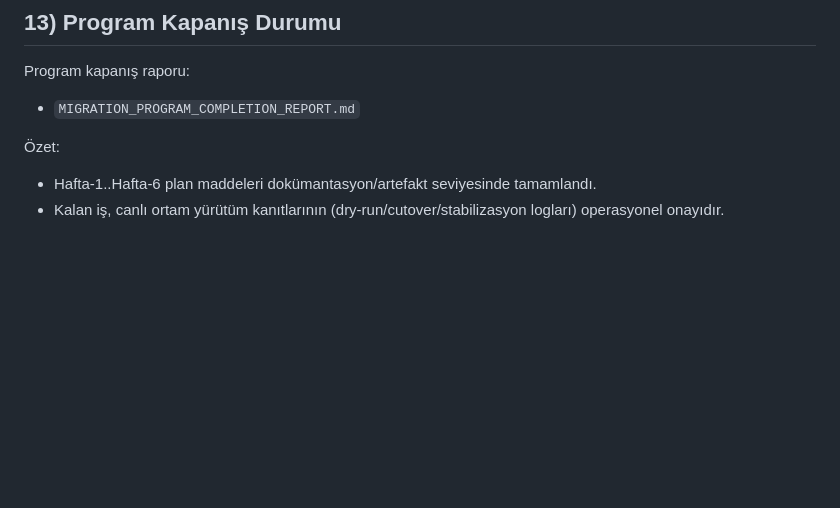
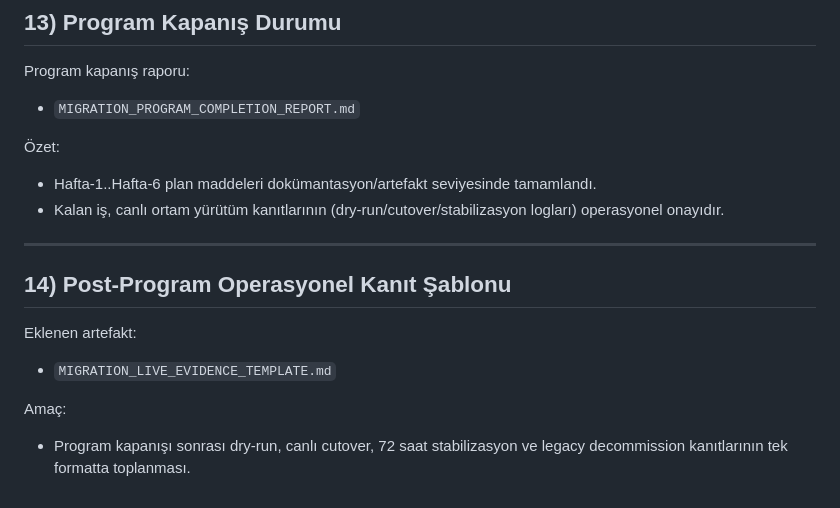
Before and after one commit to ayzekinus/napi, a Markdown page: MIGRATION_WEEKLY_METRICS.md, the part around the change. Rendered like a GitHub page; blank space fills up the shorter version.

```diff
--- a/MIGRATION_WEEKLY_METRICS.md
+++ b/MIGRATION_WEEKLY_METRICS.md
@@ -227,3 +227,13 @@ Program kapanış raporu:
 Özet:
 - Hafta-1..Hafta-6 plan maddeleri dokümantasyon/artefakt seviyesinde tamamlandı.
 - Kalan iş, canlı ortam yürütüm kanıtlarının (dry-run/cutover/stabilizasyon logları) operasyonel onayıdır.
+
+---
+
+## 14) Post-Program Operasyonel Kanıt Şablonu
+
+Eklenen artefakt:
+- `MIGRATION_LIVE_EVIDENCE_TEMPLATE.md`
+
+Amaç:
+- Program kapanışı sonrası dry-run, canlı cutover, 72 saat stabilizasyon ve legacy decommission kanıtlarının tek formatta toplanması.
```
Also changed, not shown: MIGRATION_LIVE_EVIDENCE_TEMPLATE.md (added, +58 -0 lines), MIGRATION_START.md (+6 -0 lines).
